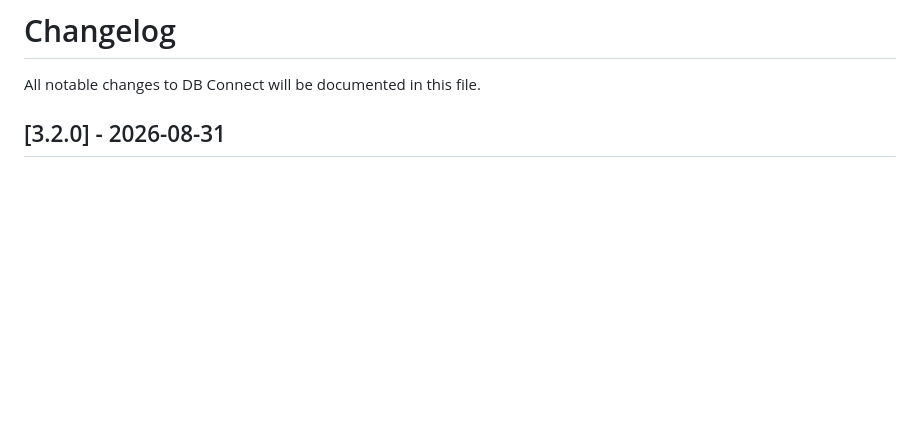
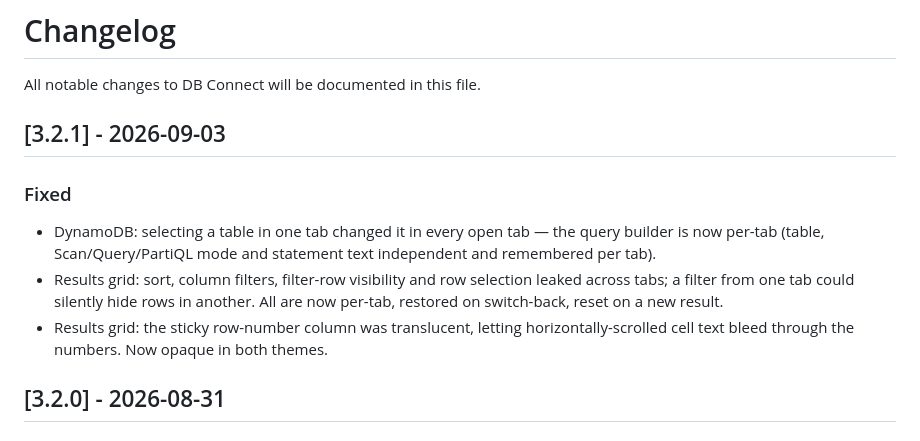
Before and after one commit to shubhesh07/db-connect, a Markdown page: CHANGELOG.md, the part around the change. Rendered like a GitHub page; blank space fills up the shorter version.

Commit message:
docs: v3.2.1 changelog — per-tab state isolation fixes

```diff
--- a/CHANGELOG.md
+++ b/CHANGELOG.md
@@ -1,6 +1,13 @@
 # Changelog
 
 All notable changes to DB Connect will be documented in this file.
+
+## [3.2.1] - 2026-09-03
+
+### Fixed
+- DynamoDB: selecting a table in one tab changed it in every open tab — the query builder is now per-tab (table, Scan/Query/PartiQL mode and statement text independent and remembered per tab).
+- Results grid: sort, column filters, filter-row visibility and row selection leaked across tabs; a filter from one tab could silently hide rows in another. All are now per-tab, restored on switch-back, reset on a new result.
+- Results grid: the sticky row-number column was translucent, letting horizontally-scrolled cell text bleed through the numbers. Now opaque in both themes.
 
 ## [3.2.0] - 2026-08-31
 
```
